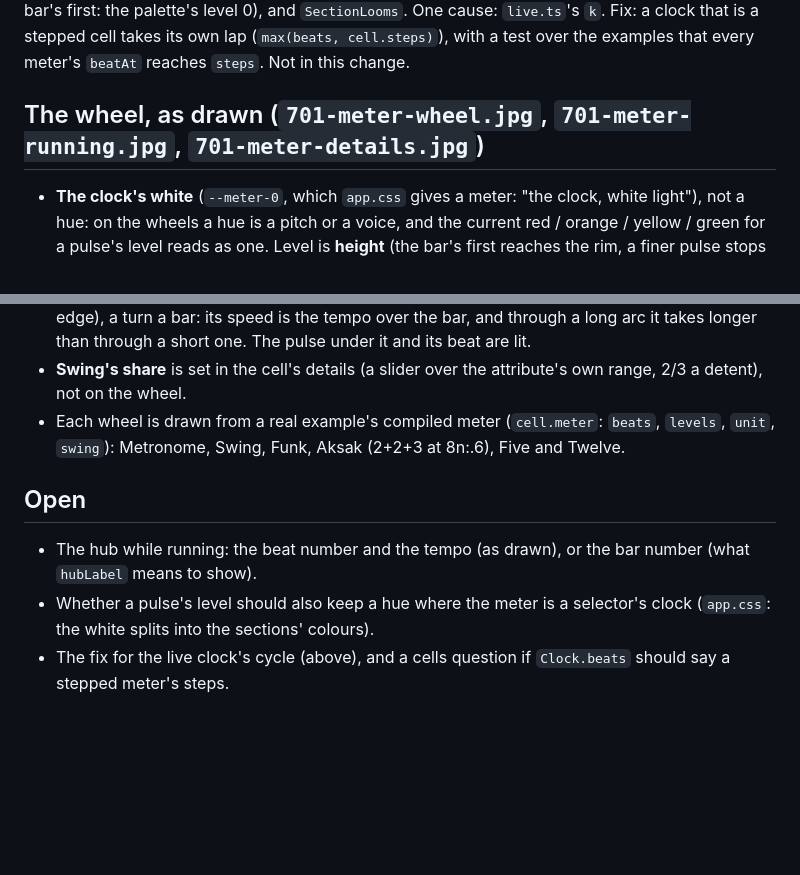
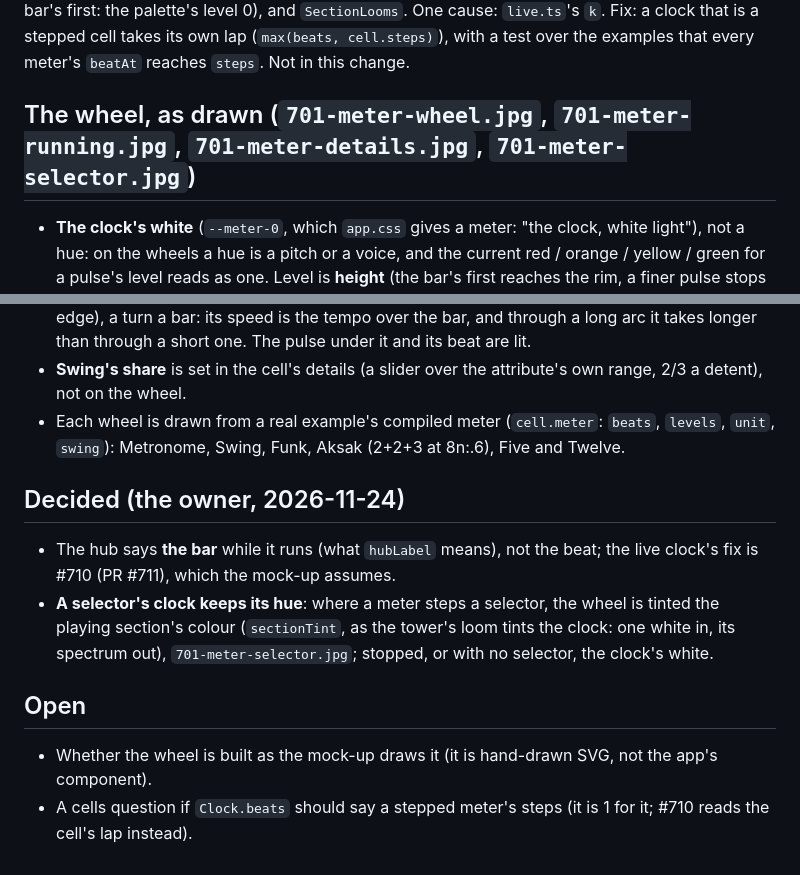
Before and after one commit to yggi/cell-studio, a Markdown page: docs/notes/701-meter-wheel.md, 2 parts joined by grey strips. GitHub-like rendering; blank space fills up the shorter version.

```diff
--- a/docs/notes/701-meter-wheel.md
+++ b/docs/notes/701-meter-wheel.md
@@ -16,7 +16,7 @@ Measured with `liveAt` on Swing, Funk and Metronome (`&bar … from bar &tempo`,
 
 `TowerStrips.svelte` lights the row's step from `local = heads.cells.get(name)?.local ?? heads.beatAt.get(name)` over `lapOf` = 4: with `beatAt` in 0…1, `t = beatAt / 4` stays in 0…¼, so **the first step of the bar's row is the only one ever lit**; it flashes each beat but never steps on to the second, third and fourth. The same `beatAt` feeds `meterNow` (the segment lit: always 0), `MeterEdge`'s and `PulseEdge`'s `tickLevel` (`floor(beatAt)` is always 0, so every beat flashes as a bar's first: the palette's level 0), and `SectionLooms`. One cause: `live.ts`'s `k`. Fix: a clock that is a stepped cell takes its own lap (`max(beats, cell.steps)`), with a test over the examples that every meter's `beatAt` reaches `steps`. Not in this change.
 
-## The wheel, as drawn (`701-meter-wheel.jpg`, `701-meter-running.jpg`, `701-meter-details.jpg`)
+## The wheel, as drawn (`701-meter-wheel.jpg`, `701-meter-running.jpg`, `701-meter-details.jpg`, `701-meter-selector.jpg`)
 
 - **The clock's white** (`--meter-0`, which `app.css` gives a meter: "the clock, white light"), not a hue: on the wheels a hue is a pitch or a voice, and the current red / orange / yellow / green for a pulse's level reads as one. Level is **height** (the bar's first reaches the rim, a finer pulse stops short) and the sync-level colours stay the edges'.
 - **Pulses** stand on the hub's side, **beats** are the thin arc outside them, numbered on the rim, **swing** a ring inside: the swung level's pairs, long then short at the share they play; a group that doesn't divide into pairs stays even (decision 071), 12/8 and Twelve's groups of three show it; none without `swing=`. The wheel stays 148 px; its geometry is `wheelGeometry`'s.
@@ -24,8 +24,12 @@ Measured with `liveAt` on Swing, Funk and Metronome (`&bar … from bar &tempo`,
 - **Swing's share** is set in the cell's details (a slider over the attribute's own range, 2/3 a detent), not on the wheel.
 - Each wheel is drawn from a real example's compiled meter (`cell.meter`: `beats`, `levels`, `unit`, `swing`): Metronome, Swing, Funk, Aksak (2+2+3 at 8n:.6), Five and Twelve.
 
+## Decided (the owner, 2026-11-24)
+
+- The hub says **the bar** while it runs (what `hubLabel` means), not the beat; the live clock's fix is #710 (PR #711), which the mock-up assumes.
+- **A selector's clock keeps its hue**: where a meter steps a selector, the wheel is tinted the playing section's colour (`sectionTint`, as the tower's loom tints the clock: one white in, its spectrum out), `701-meter-selector.jpg`; stopped, or with no selector, the clock's white.
+
 ## Open
 
-- The hub while running: the beat number and the tempo (as drawn), or the bar number (what `hubLabel` means to show).
-- Whether a pulse's level should also keep a hue where the meter is a selector's clock (`app.css`: the white splits into the sections' colours).
-- The fix for the live clock's cycle (above), and a cells question if `Clock.beats` should say a stepped meter's steps.
+- Whether the wheel is built as the mock-up draws it (it is hand-drawn SVG, not the app's component).
+- A cells question if `Clock.beats` should say a stepped meter's steps (it is 1 for it; #710 reads the cell's lap instead).
```
Also changed, not shown: docs/notes/701-meter-selector.jpg (added), 2 other files.
